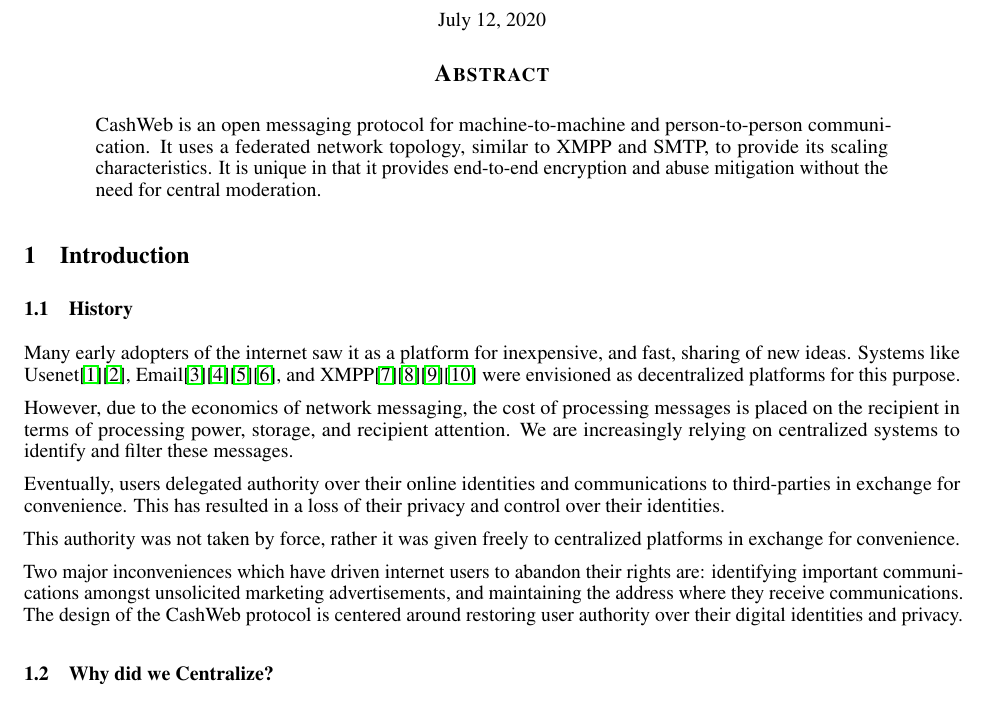
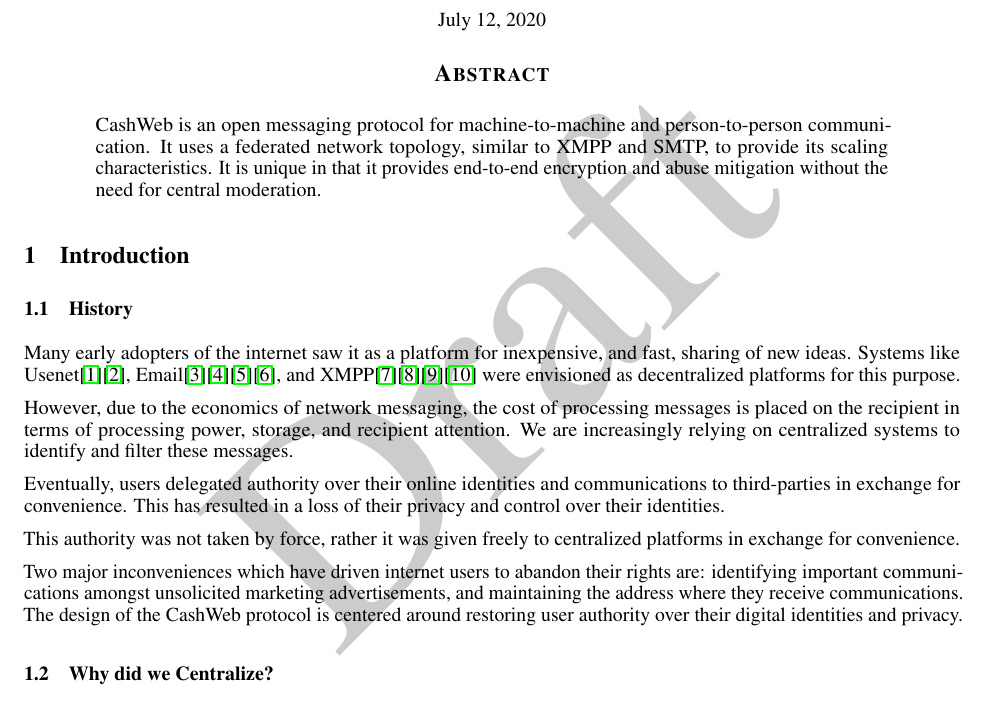
Before and after one commit to yzfun/specifications, a LaTeX paper (cashweb/whitepaper.tex): part of page 1 of 5, cut so that both start at the same text. Compiled offline with pdfLaTeX.

Commit message:
Add draft watermark

```diff
--- a/cashweb/whitepaper.tex
+++ b/cashweb/whitepaper.tex
@@ -14,6 +14,9 @@
 \usepackage{nicefrac}       % compact symbols for 1/2, etc.
 \usepackage{microtype}      % microtypography
 \usepackage{lipsum}
+
+\usepackage{draftwatermark}
+\SetWatermarkText{Draft}
 
 \newtheorem{theorem}{Theorem}[section]
 \newtheorem{lemma}[theorem]{Lemma}
```
